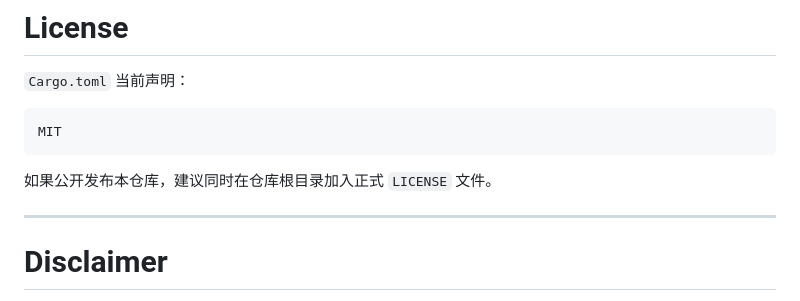
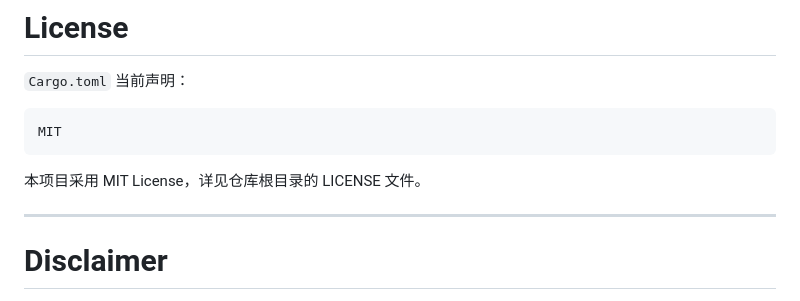
Before and after one commit to HXH25/hearthstone_coach_windows, a Markdown page: README.md, the part around the change. Rendered like a GitHub page.

````diff
--- a/README.md
+++ b/README.md
@@ -1580,7 +1580,7 @@ hearthcoach_demo.json
 MIT
 ```
 
-如果公开发布本仓库，建议同时在仓库根目录加入正式 `LICENSE` 文件。
+本项目采用 MIT License，详见仓库根目录的 LICENSE 文件。
 
 ---
 
````
